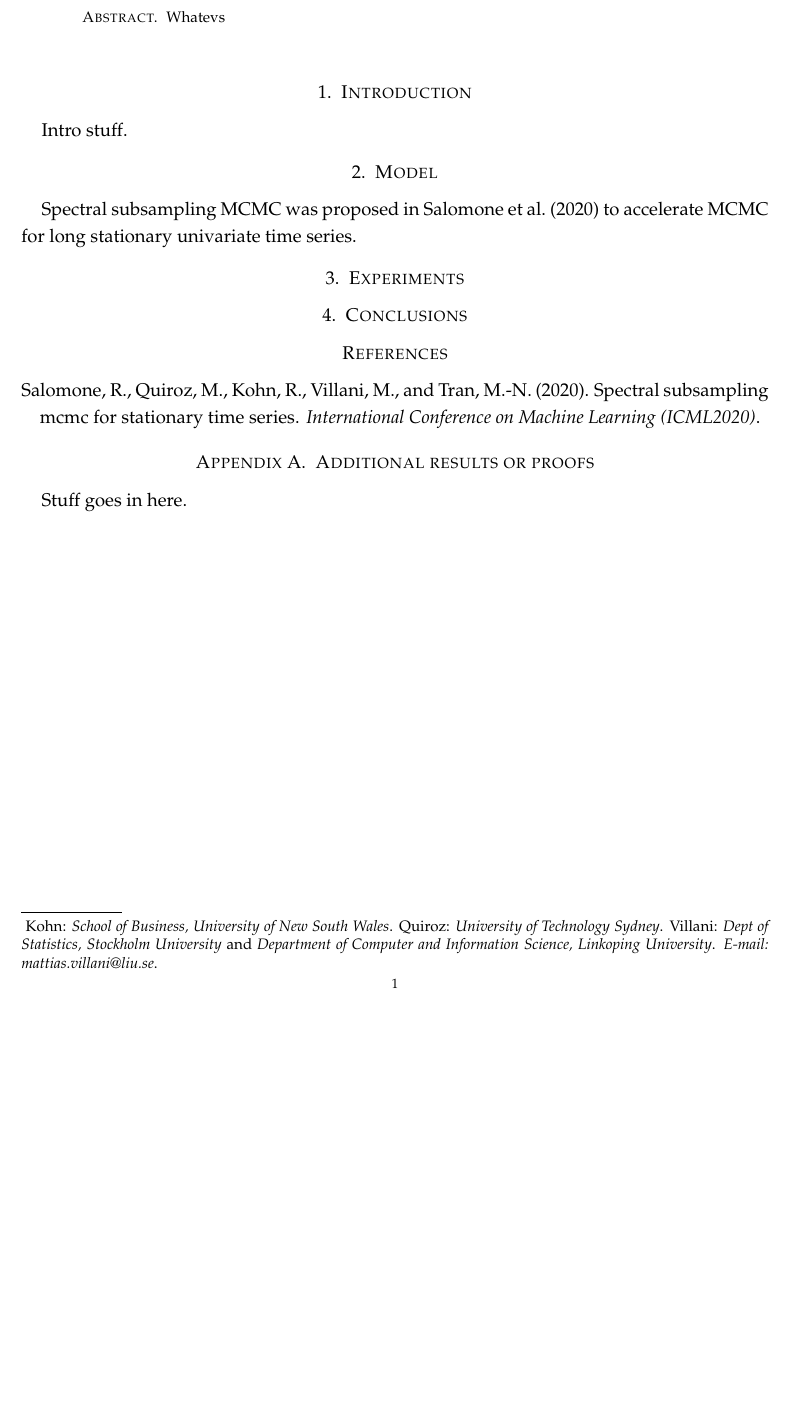
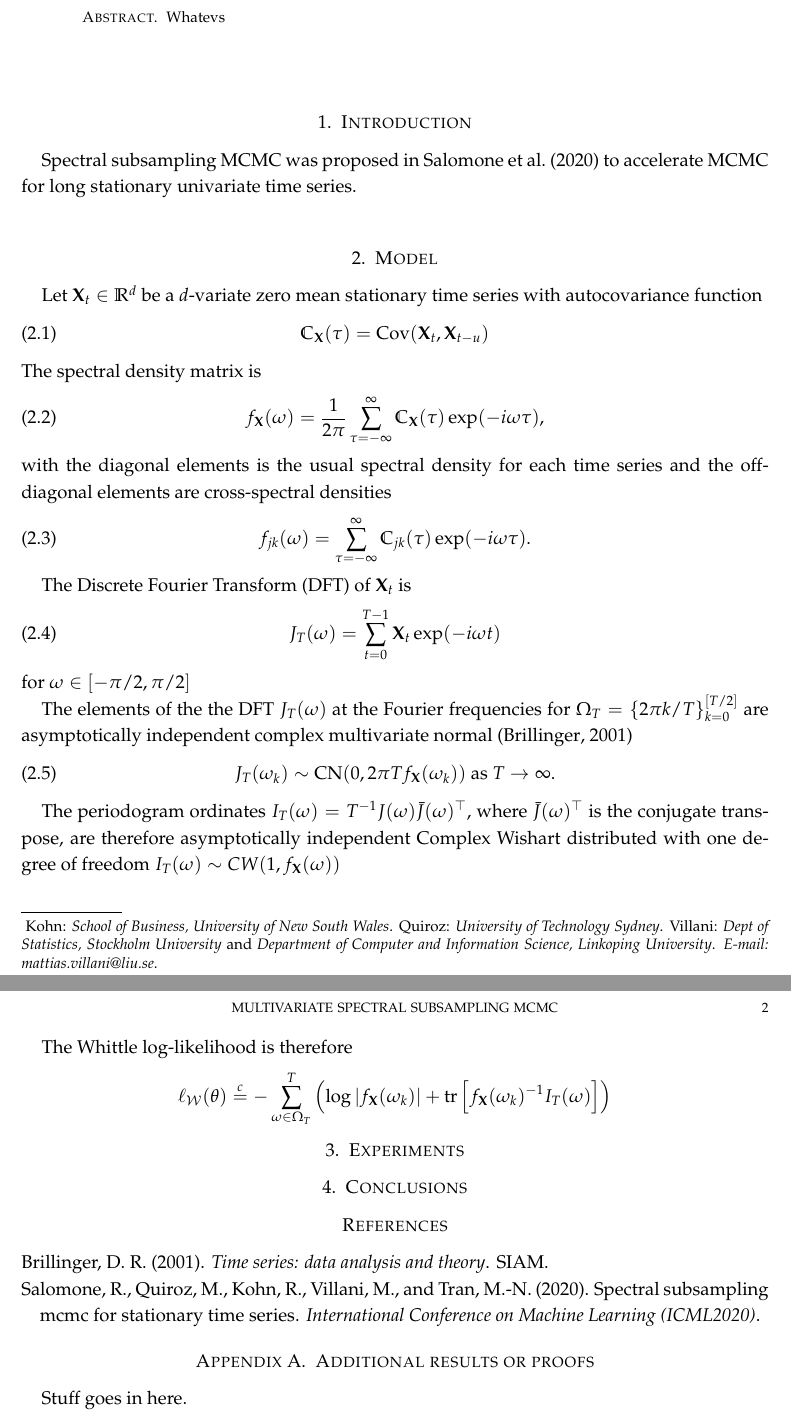
Before and after one commit to mattiasvillani/SpectralSubsamplingMultivariate, a LaTeX paper (MultiSpectralMCMC.tex): part of the page before the commit and two parts of pages 1 and 2 of 2 after it, the two joined at a grey line, cut so that both start at the same text, the shorter picture padded with empty space. Compiled offline with pdfLaTeX.

Commit message:
Added Whittle likelihood to paper

```diff
--- a/MultiSpectralMCMC.tex
+++ b/MultiSpectralMCMC.tex
@@ -49,12 +49,51 @@ Whatevs
 
 \section{Introduction}
 
-Intro stuff.
+Spectral subsampling MCMC was proposed in \citet{salomone2019spectral} to accelerate
+MCMC for long stationary univariate time series.
+
 
 \section{Model}
+Let $\mathbf{X}_t \in \mathbb{R}^d$ be a $d$-variate zero mean stationary time series with autocovariance
+function
+\begin{equation}
+    \mathbb{C}_{\mathbf{X}}(\tau) = \mathrm{Cov}(\mathbf{X}_t,\mathbf{X}_{t-u})
+\end{equation}
+The spectral density matrix is
+\begin{equation}
+    f_{\mathbf{X}}(\omega) = \frac{1}{2\pi}\sum_{\tau=-\infty}^\infty
+        \mathbb{C}_{\mathbf{X}}(\tau)\exp(-i\omega \tau),
+\end{equation}
+with the diagonal elements is the usual spectral density for each time series and the off-diagonal
+elements are cross-spectral densities
+\begin{equation}
+    f_{jk}(\omega) = \sum_{\tau=-\infty}^\infty \mathbb{C}_{jk}(\tau)\exp(-i\omega \tau).
+\end{equation}
 
-Spectral subsampling MCMC was proposed in \citet{salomone2019spectral} to accelerate
-MCMC for long stationary univariate time series.
+The Discrete Fourier Transform (DFT) of $\mathbf{X}_t$ is
+\begin{equation}
+    J_T(\omega) = \sum_{t=0}^{T-1} \mathbf{X}_t \exp(-i\omega t)
+\end{equation}
+for $\omega \in [-\pi/2,\pi/2]$
+
+The elements of the the DFT $J_T(\omega)$ at the Fourier frequencies for
+$\Omega_T = \{2\pi k/T\}_{k=0}^{[T/2]}$ are asymptotically independent complex multivariate normal
+\citep{brillinger2001time}
+\begin{equation}
+    J_T(\omega_k) \sim \mathrm{CN}(0,2\pi T f_{\mathbf{X}}(\omega_k)) \text{ as } T\rightarrow \infty.
+\end{equation}
+
+The periodogram ordinates $I_T(\omega) = T^{-1}J(\omega)\bar{J}(\omega)^\top$, where $\bar{J}(\omega)^\top$
+is the conjugate transpose, are therefore asymptotically
+independent Complex Wishart distributed with one degree of freedom $I_T(\omega) \sim
+CW(1,f_{\mathbf{X}}(\omega))$
+
+The Whittle log-likelihood is therefore
+\begin{equation*}
+    \ell_\mathcal{W}(\theta) \overset{c}{=} - \sum_{\omega\in\Omega_T}^T \left( \log | f_{\mathbf{X}}(\omega_k)|
+     + \mathrm{tr}\left[f_{\mathbf{X}}(\omega_k)^{-1}I_T(\omega)\right] \right)
+\end{equation*}
+
 
 \section{Experiments}
 
```
Also changed, not shown: refMultiSpectralMCMC.bib (+19 -0 lines), Literature/SykulskiBivariateIEEESigProc2017.pdf (added), MultiSpectralMCMC.pdf.
